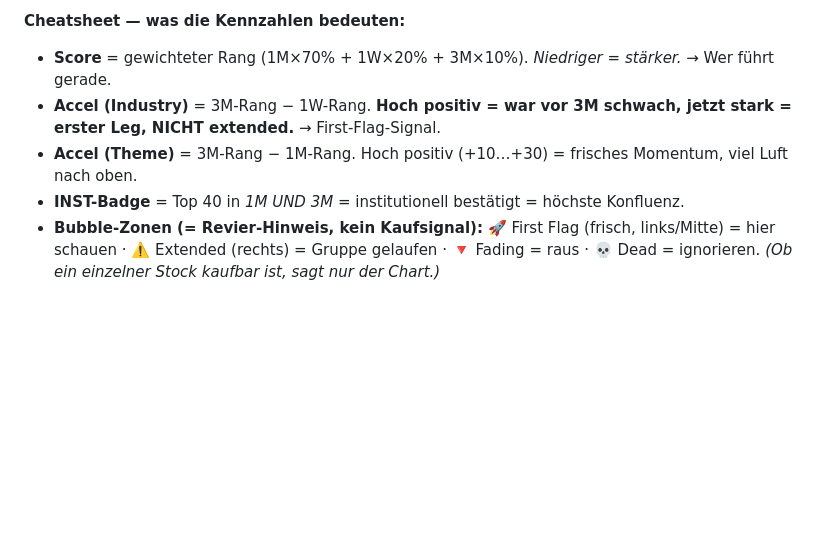
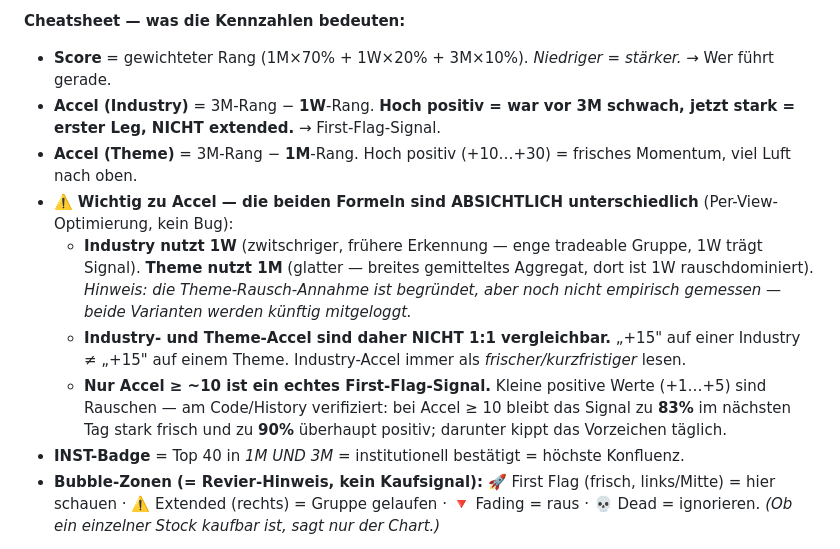
Before and after one commit to zitrus92-crypto/themetracker, a Markdown page: docs/workflows/swing-routinen.md, the part around the change. Drawn GitHub-style; blank space fills up the shorter version.

Commit message:
docs: clarify Accel — Industry(3M-1W) vs Theme(3M-1M) is intentional, only >=10 is real signal
Frage-1-Erkenntnis aus Grilling: Per-View-Optimierung, beide Formeln nicht
1:1 vergleichbar. History-Check: bei accel>=10 bleibt das Signal zu 83%
stark frisch / 90% positiv; darunter ist es Tagesrauschen.

Co-Authored-By: Claude Opus 4.8 <noreply@anthropic.com>

```diff
--- a/docs/workflows/swing-routinen.md
+++ b/docs/workflows/swing-routinen.md
@@ -9,8 +9,12 @@ Qualität vor Quantität. Disziplin: Das Wochenende setzt die Fokusliste, der Ta
 
 **Cheatsheet — was die Kennzahlen bedeuten:**
 - **Score** = gewichteter Rang (1M×70% + 1W×20% + 3M×10%). *Niedriger = stärker.* → Wer führt gerade.
-- **Accel (Industry)** = 3M-Rang − 1W-Rang. **Hoch positiv = war vor 3M schwach, jetzt stark = erster Leg, NICHT extended.** → First-Flag-Signal.
-- **Accel (Theme)** = 3M-Rang − 1M-Rang. Hoch positiv (+10…+30) = frisches Momentum, viel Luft nach oben.
+- **Accel (Industry)** = 3M-Rang − **1W**-Rang. **Hoch positiv = war vor 3M schwach, jetzt stark = erster Leg, NICHT extended.** → First-Flag-Signal.
+- **Accel (Theme)** = 3M-Rang − **1M**-Rang. Hoch positiv (+10…+30) = frisches Momentum, viel Luft nach oben.
+- ⚠️ **Wichtig zu Accel — die beiden Formeln sind ABSICHTLICH unterschiedlich** (Per-View-Optimierung, kein Bug):
+  - **Industry nutzt 1W** (zwitschriger, frühere Erkennung — enge tradeable Gruppe, 1W trägt Signal). **Theme nutzt 1M** (glatter — breites gemitteltes Aggregat, dort ist 1W rauschdominiert). *Hinweis: die Theme-Rausch-Annahme ist begründet, aber noch nicht empirisch gemessen — beide Varianten werden künftig mitgeloggt.*
+  - **Industry- und Theme-Accel sind daher NICHT 1:1 vergleichbar.** „+15" auf einer Industry ≠ „+15" auf einem Theme. Industry-Accel immer als *frischer/kurzfristiger* lesen.
+  - **Nur Accel ≥ ~10 ist ein echtes First-Flag-Signal.** Kleine positive Werte (+1…+5) sind Rauschen — am Code/History verifiziert: bei Accel ≥ 10 bleibt das Signal zu **83%** im nächsten Tag stark frisch und zu **90%** überhaupt positiv; darunter kippt das Vorzeichen täglich.
 - **INST-Badge** = Top 40 in *1M UND 3M* = institutionell bestätigt = höchste Konfluenz.
 - **Bubble-Zonen (= Revier-Hinweis, kein Kaufsignal):** 🚀 First Flag (frisch, links/Mitte) = hier schauen · ⚠️ Extended (rechts) = Gruppe gelaufen · 🔻 Fading = raus · 💀 Dead = ignorieren. *(Ob ein einzelner Stock kaufbar ist, sagt nur der Chart.)*
 
```
